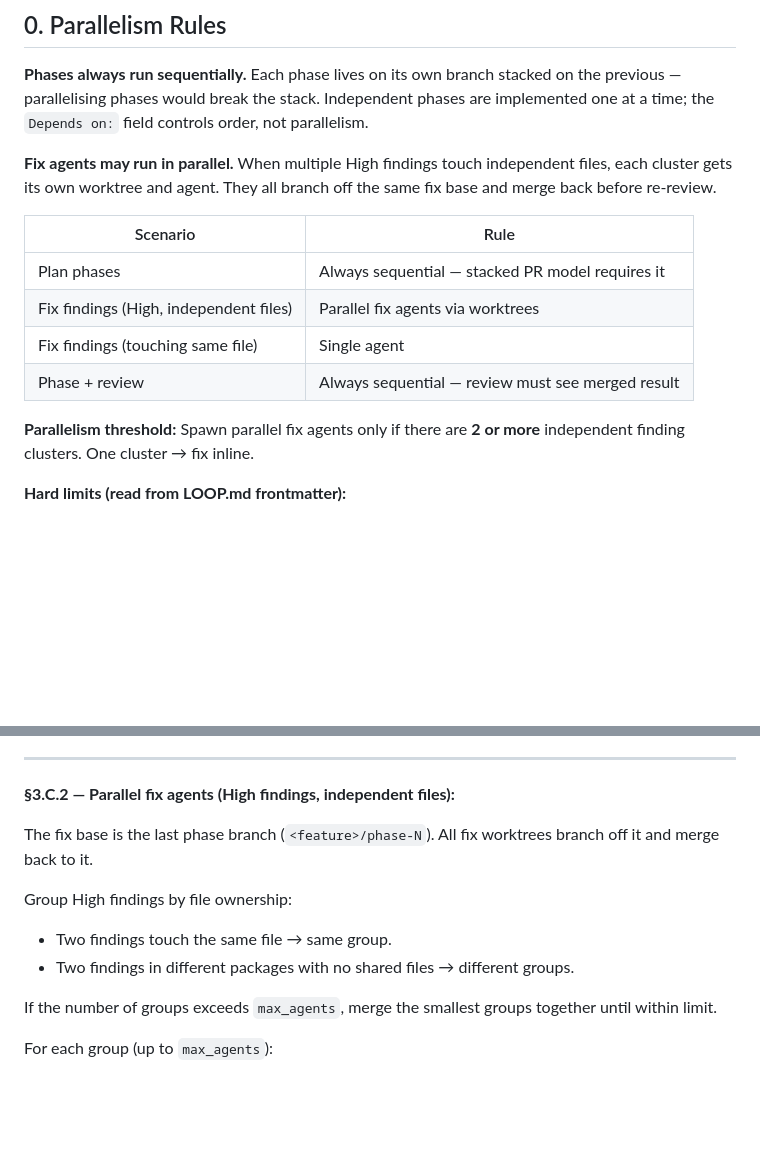
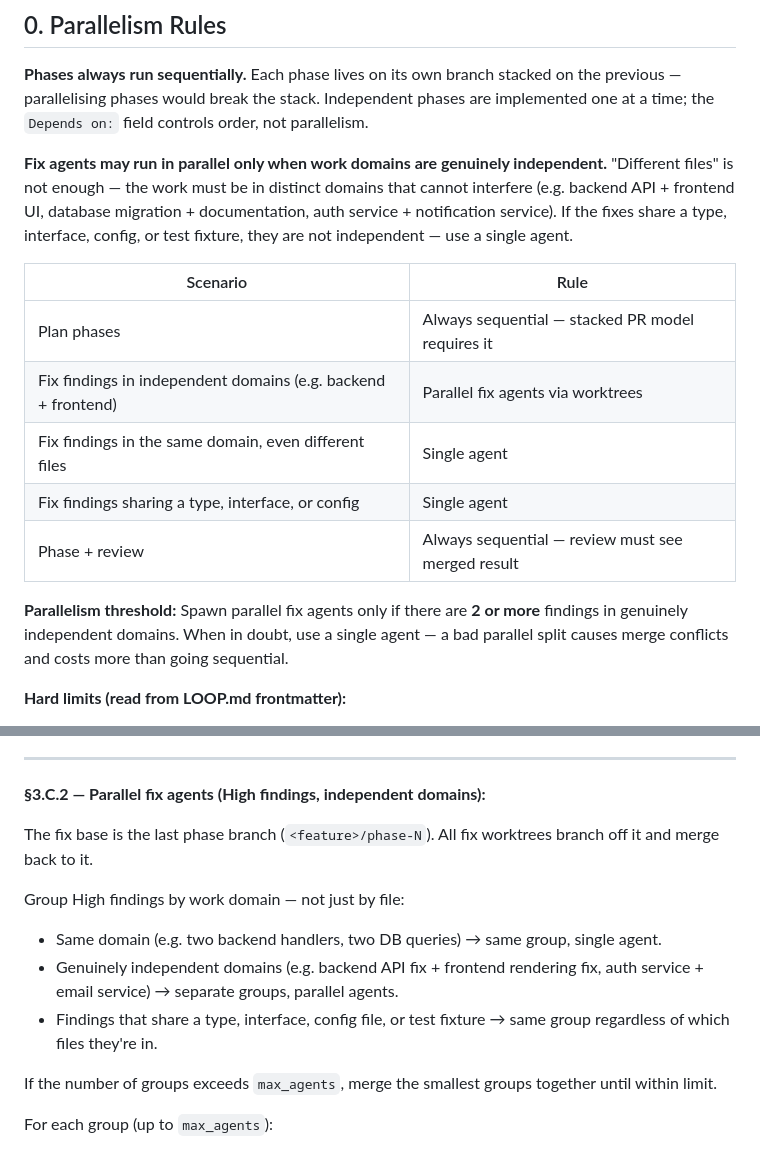
Before and after one commit to amjadjibon/skills, a Markdown page: skills/dev-loop/SKILL.md, 2 parts joined by grey strips. Rendered like a GitHub page; blank space fills up the shorter version.

Commit message:
feat: clarify parallelism rules for fix agents and task execution in dev loop

```diff
--- a/skills/dev-loop/SKILL.md
+++ b/skills/dev-loop/SKILL.md
@@ -27,16 +27,17 @@ You are the **orchestrator agent**. Given a task description you drive the full
 
 **Phases always run sequentially.** Each phase lives on its own branch stacked on the previous — parallelising phases would break the stack. Independent phases are implemented one at a time; the `Depends on:` field controls order, not parallelism.
 
-**Fix agents may run in parallel.** When multiple High findings touch independent files, each cluster gets its own worktree and agent. They all branch off the same fix base and merge back before re-review.
+**Fix agents may run in parallel only when work domains are genuinely independent.** "Different files" is not enough — the work must be in distinct domains that cannot interfere (e.g. backend API + frontend UI, database migration + documentation, auth service + notification service). If the fixes share a type, interface, config, or test fixture, they are not independent — use a single agent.
 
 | Scenario | Rule |
 |----------|------|
 | Plan phases | Always sequential — stacked PR model requires it |
-| Fix findings (High, independent files) | Parallel fix agents via worktrees |
-| Fix findings (touching same file) | Single agent |
+| Fix findings in independent domains (e.g. backend + frontend) | Parallel fix agents via worktrees |
+| Fix findings in the same domain, even different files | Single agent |
+| Fix findings sharing a type, interface, or config | Single agent |
 | Phase + review | Always sequential — review must see merged result |
 
-**Parallelism threshold:** Spawn parallel fix agents only if there are **2 or more** independent finding clusters. One cluster → fix inline.
+**Parallelism threshold:** Spawn parallel fix agents only if there are **2 or more** findings in genuinely independent domains. When in doubt, use a single agent — a bad parallel split causes merge conflicts and costs more than going sequential.
 
 **Hard limits (read from LOOP.md frontmatter):**
 - `max_agents` (default 3) — if grouping produces more clusters than this, merge the smallest clusters together until the count is within limit.
@@ -242,13 +243,14 @@ Update `LOOP.md`:
 
 ---
 
-**§3.C.2 — Parallel fix agents (High findings, independent files):**
+**§3.C.2 — Parallel fix agents (High findings, independent domains):**
 
 The fix base is the last phase branch (`<feature>/phase-N`). All fix worktrees branch off it and merge back to it.
 
-Group High findings by file ownership:
-- Two findings touch the same file → same group.
-- Two findings in different packages with no shared files → different groups.
+Group High findings by work domain — not just by file:
+- Same domain (e.g. two backend handlers, two DB queries) → same group, single agent.
+- Genuinely independent domains (e.g. backend API fix + frontend rendering fix, auth service + email service) → separate groups, parallel agents.
+- Findings that share a type, interface, config file, or test fixture → same group regardless of which files they're in.
 
 If the number of groups exceeds `max_agents`, merge the smallest groups together until within limit.
 
```
Also changed, not shown: skills/implement-plan/SKILL.md (+1 -1 lines).
